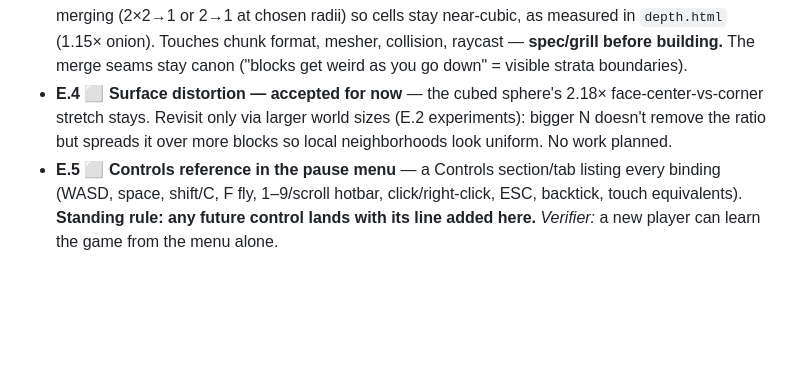
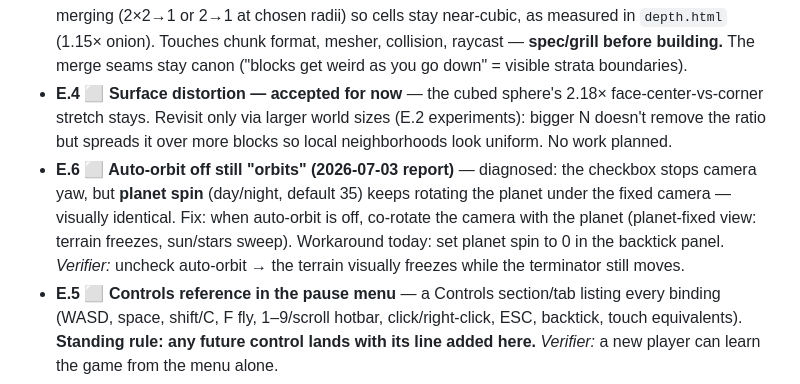
Before and after one commit to bachittle/voxel-sphere, a Markdown page: GOAL.md, the part around the change. GitHub-like rendering; blank space fills up the shorter version.

Commit message:
GOAL: E.6 — auto-orbit-off masked by planet spin; planet-fixed camera fix

```diff
--- a/GOAL.md
+++ b/GOAL.md
@@ -251,6 +251,13 @@ surface distortion accepted for now.
   face-center-vs-corner stretch stays. Revisit only via larger world sizes
   (E.2 experiments): bigger N doesn't remove the ratio but spreads it over
   more blocks so local neighborhoods look uniform. No work planned.
+- **E.6 ⬜ Auto-orbit off still "orbits" (2026-07-03 report)** — diagnosed:
+  the checkbox stops camera yaw, but **planet spin** (day/night, default 35)
+  keeps rotating the planet under the fixed camera — visually identical.
+  Fix: when auto-orbit is off, co-rotate the camera with the planet
+  (planet-fixed view: terrain freezes, sun/stars sweep). Workaround today:
+  set planet spin to 0 in the backtick panel. *Verifier:* uncheck auto-orbit
+  → the terrain visually freezes while the terminator still moves.
 - **E.5 ⬜ Controls reference in the pause menu** — a Controls section/tab
   listing every binding (WASD, space, shift/C, F fly, 1–9/scroll hotbar,
   click/right-click, ESC, backtick, touch equivalents). **Standing rule: any
```
